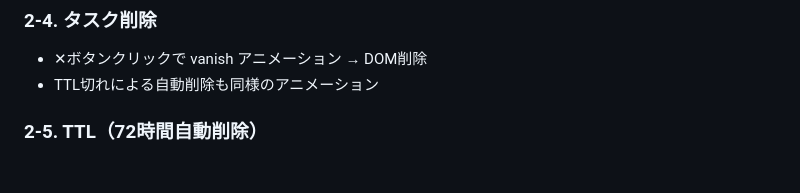
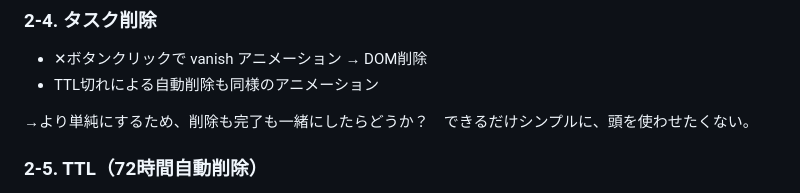
Before and after one commit to mshirai0327/Koko-Task-Memo, a Markdown page: memo.md, the part around the change. Drawn GitHub-style; blank space fills up the shorter version.

Commit message:
update memo

```diff
--- a/memo.md
+++ b/memo.md
@@ -62,6 +62,8 @@
 
 - ✕ボタンクリックで vanish アニメーション → DOM削除
 - TTL切れによる自動削除も同様のアニメーション
+
+→より単純にするため、削除も完了も一緒にしたらどうか？　できるだけシンプルに、頭を使わせたくない。
 
 ### 2-5. TTL（72時間自動削除）
 
```
